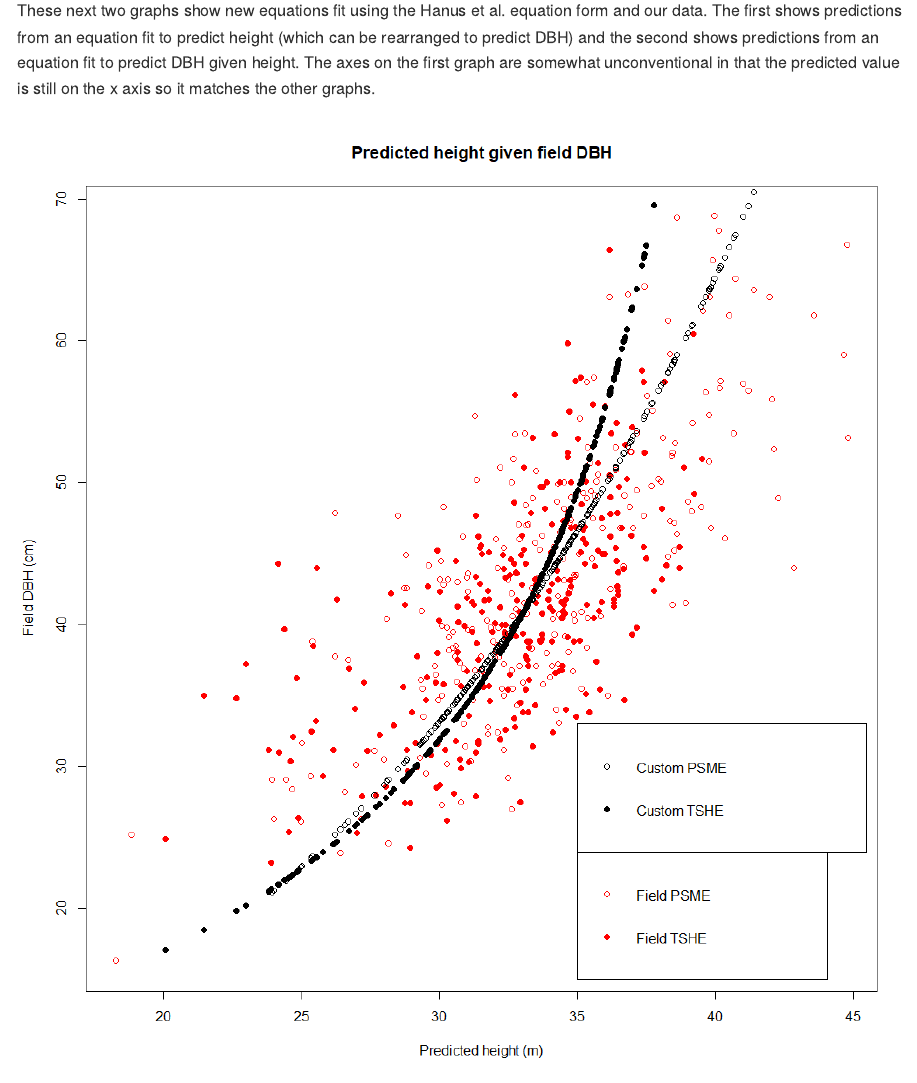
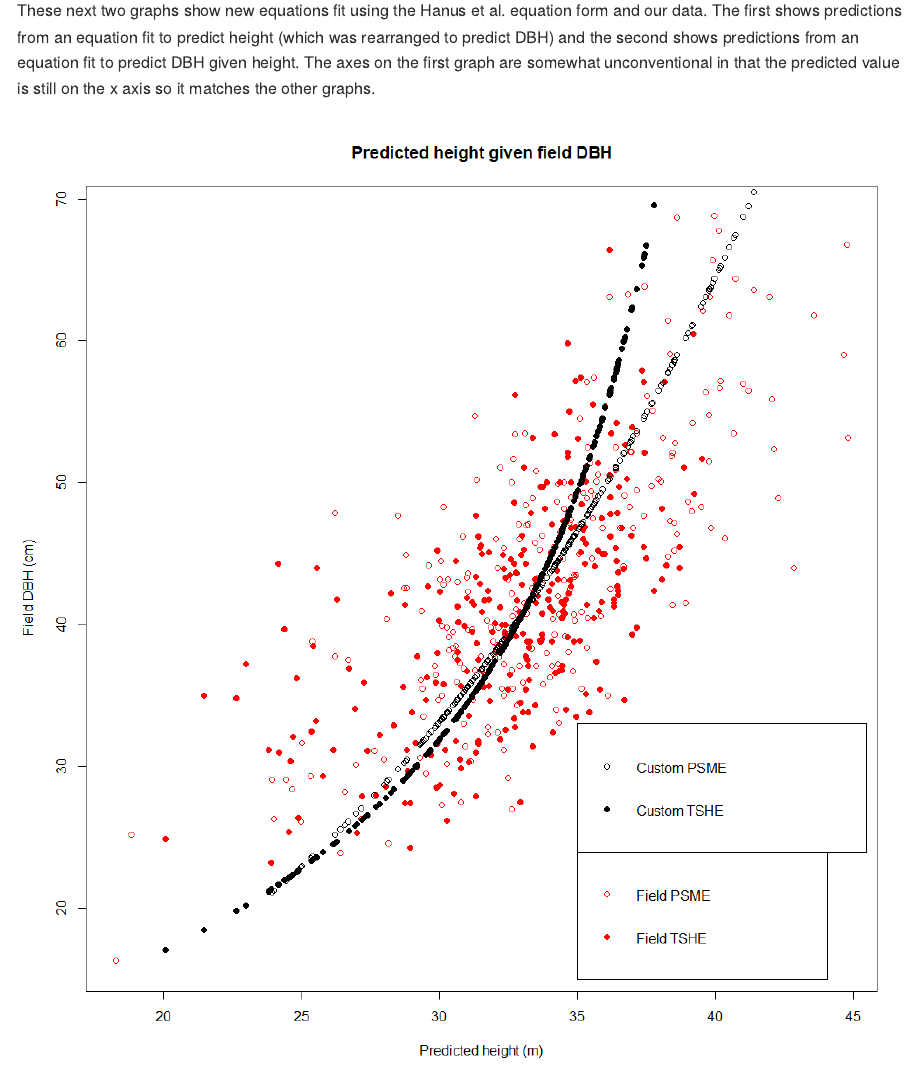
Before and after one commit to bmcgaughey1/DroneLidarCode, an R Markdown document (README.Rmd): the page in a window 1100 px wide, from 3560 px down. The pictures show the output file README.md that the author committed with the source, drawn offline in the style of GitHub.

Commit message:
Updating readme

```diff
--- a/README.Rmd
+++ b/README.Rmd
@@ -71,7 +71,7 @@ This graph shows the Hanus et al. and FVS predictions and how they relate to our
 ![Predicted DBH values given our lidar-derived heights](extras/DBH_Ht.png?raw=true)
 
 These next two graphs show new equations fit using the Hanus et al. equation form and our data. The first shows predictions from an equation fit
-to predict height (which can be rearranged to predict DBH) and the second shows predictions from an equation fit to predict DBH given height. The axes on the first graph are somewhat unconventional in that the predicted value is still on the x axis so it matches the other graphs.
+to predict height (which was rearranged to predict DBH) and the second shows predictions from an equation fit to predict DBH given height. The axes on the first graph are somewhat unconventional in that the predicted value is still on the x axis so it matches the other graphs.
 
 ![Field data and DBH predictions using an equation fit to predict height](extras/PredictHt.png?raw=true)
 
```
Also changed, not shown: README.md, 1 other file.
